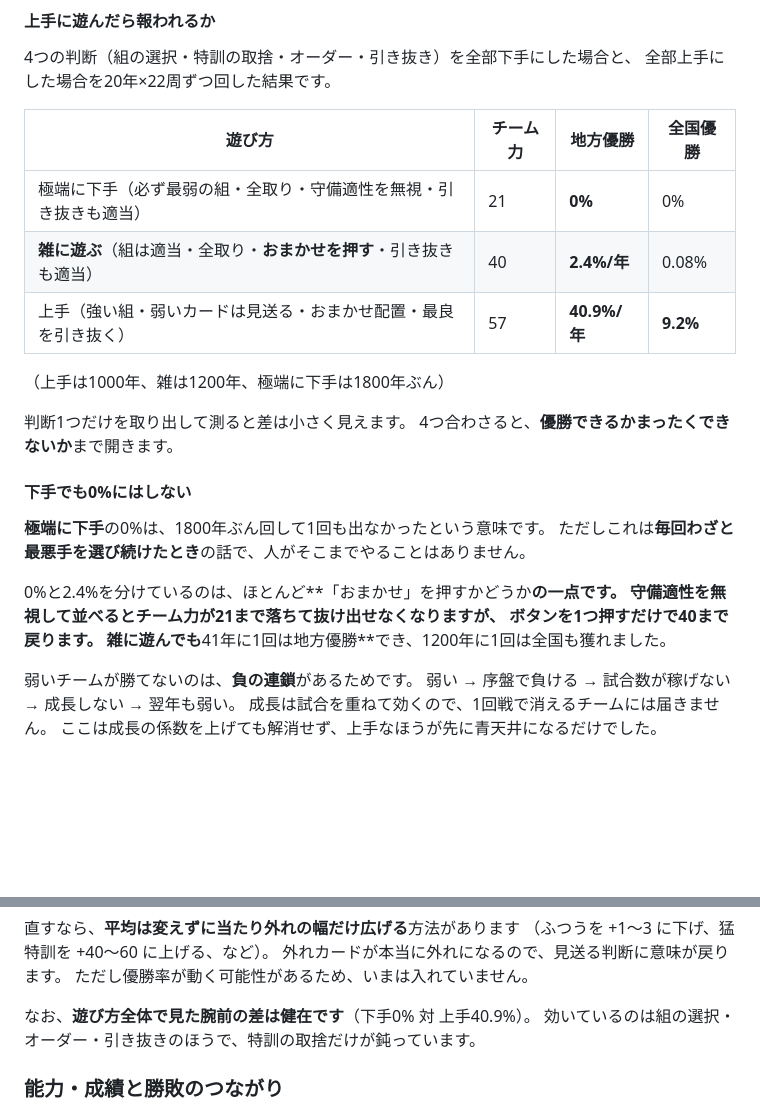
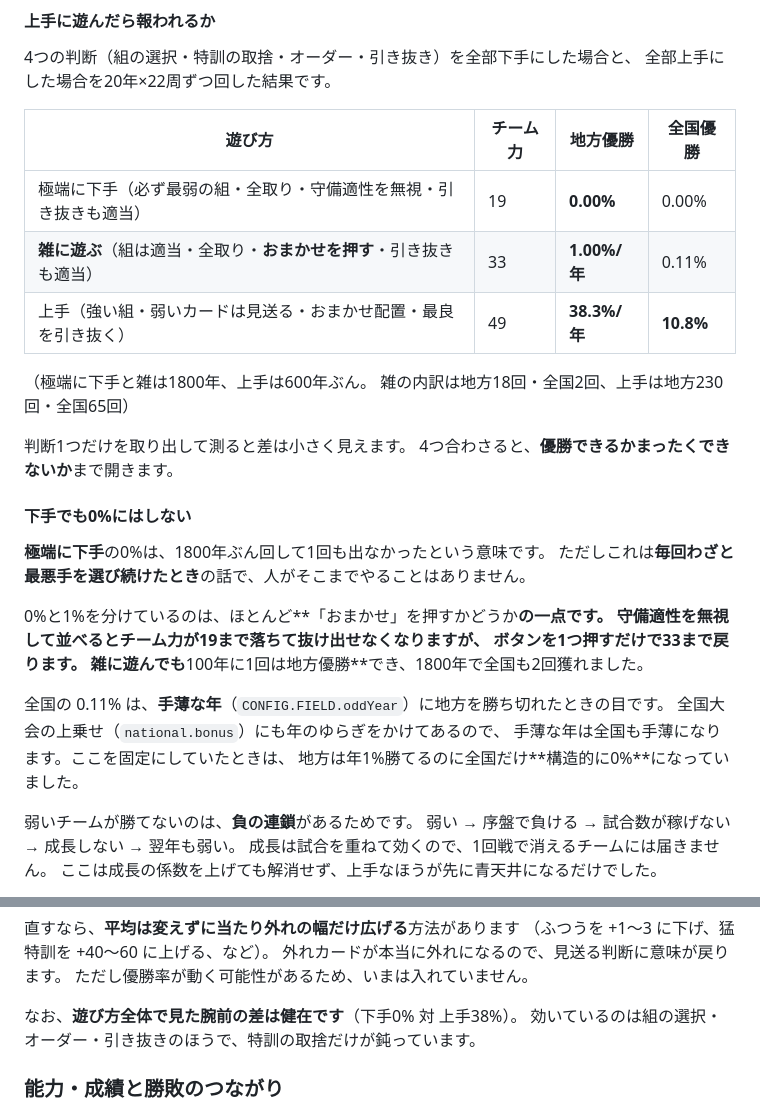
Before and after one commit to roomhair/highbaseball-game, a Markdown page: README.md, 2 parts joined by grey strips. Drawn GitHub-style; blank space fills up the shorter version.

Commit message:
遊び方ごとの優勝率を1800年ぶんの実測に差し替える
極端に下手 0.00%（1800年で0回）／雑に遊ぶ 地方1.00%・全国0.11%／
上手 地方38.3%・全国10.8%。全国の上乗せに年のゆらぎをかけたことで、
雑に遊んでも全国が構造的に0%ではなくなった経緯も書いた。

Co-Authored-By: Claude Opus 5 <noreply@anthropic.com>
Claude-Session: https://claude.ai/code/session_01Usbu3jXvGKsxdZbdV1TRto

```diff
--- a/README.md
+++ b/README.md
@@ -288,11 +288,12 @@ A以上は1.3%、Sは0.025%（4000回で1回）です。
 
 | 遊び方 | チーム力 | 地方優勝 | 全国優勝 |
 |---|---|---|---|
-| 極端に下手（必ず最弱の組・全取り・守備適性を無視・引き抜きも適当） | 21 | **0%** | 0% |
-| **雑に遊ぶ**（組は適当・全取り・**おまかせを押す**・引き抜きも適当） | 40 | **2.4%/年** | 0.08% |
-| 上手（強い組・弱いカードは見送る・おまかせ配置・最良を引き抜く） | 57 | **40.9%/年** | **9.2%** |
+| 極端に下手（必ず最弱の組・全取り・守備適性を無視・引き抜きも適当） | 19 | **0.00%** | 0.00% |
+| **雑に遊ぶ**（組は適当・全取り・**おまかせを押す**・引き抜きも適当） | 33 | **1.00%/年** | 0.11% |
+| 上手（強い組・弱いカードは見送る・おまかせ配置・最良を引き抜く） | 49 | **38.3%/年** | **10.8%** |
 
-（上手は1000年、雑は1200年、極端に下手は1800年ぶん）
+（極端に下手と雑は1800年、上手は600年ぶん。
+雑の内訳は地方18回・全国2回、上手は地方230回・全国65回）
 
 判断1つだけを取り出して測ると差は小さく見えます。
 4つ合わさると、**優勝できるかまったくできないか**まで開きます。
@@ -302,10 +303,15 @@ A以上は1.3%、Sは0.025%（4000回で1回）です。
 **極端に下手**の0%は、1800年ぶん回して1回も出なかったという意味です。
 ただしこれは**毎回わざと最悪手を選び続けたとき**の話で、人がそこまでやることはありません。
 
-0%と2.4%を分けているのは、ほとんど**「おまかせ」を押すかどうか**の一点です。
-守備適性を無視して並べるとチーム力が21まで落ちて抜け出せなくなりますが、
-ボタンを1つ押すだけで40まで戻ります。
-雑に遊んでも**41年に1回は地方優勝**でき、1200年に1回は全国も獲れました。
+0%と1%を分けているのは、ほとんど**「おまかせ」を押すかどうか**の一点です。
+守備適性を無視して並べるとチーム力が19まで落ちて抜け出せなくなりますが、
+ボタンを1つ押すだけで33まで戻ります。
+雑に遊んでも**100年に1回は地方優勝**でき、1800年で全国も2回獲れました。
+
+全国の 0.11% は、**手薄な年**（`CONFIG.FIELD.oddYear`）に地方を勝ち切れたときの目です。
+全国大会の上乗せ（`national.bonus`）にも年のゆらぎをかけてあるので、
+手薄な年は全国も手薄になります。ここを固定にしていたときは、
+地方は年1%勝てるのに全国だけ**構造的に0%**になっていました。
 
 弱いチームが勝てないのは、**負の連鎖**があるためです。
 弱い → 序盤で負ける → 試合数が稼げない → 成長しない → 翌年も弱い。
@@ -337,7 +343,7 @@ A以上は1.3%、Sは0.025%（4000回で1回）です。
 外れカードが本当に外れになるので、見送る判断に意味が戻ります。
 ただし優勝率が動く可能性があるため、いまは入れていません。
 
-なお、**遊び方全体で見た腕前の差は健在です**（下手0% 対 上手40.9%）。
+なお、**遊び方全体で見た腕前の差は健在です**（下手0% 対 上手38%）。
 効いているのは組の選択・オーダー・引き抜きのほうで、特訓の取捨だけが鈍っています。
 
 ### 能力・成績と勝敗のつながり
```
